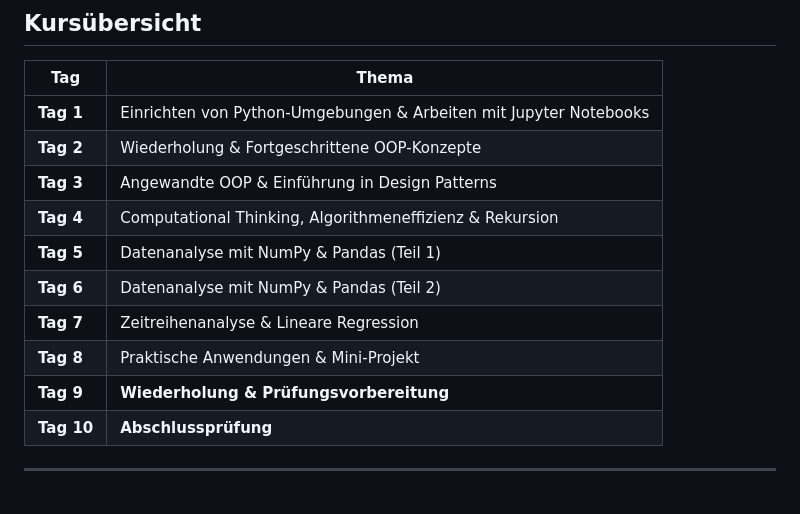
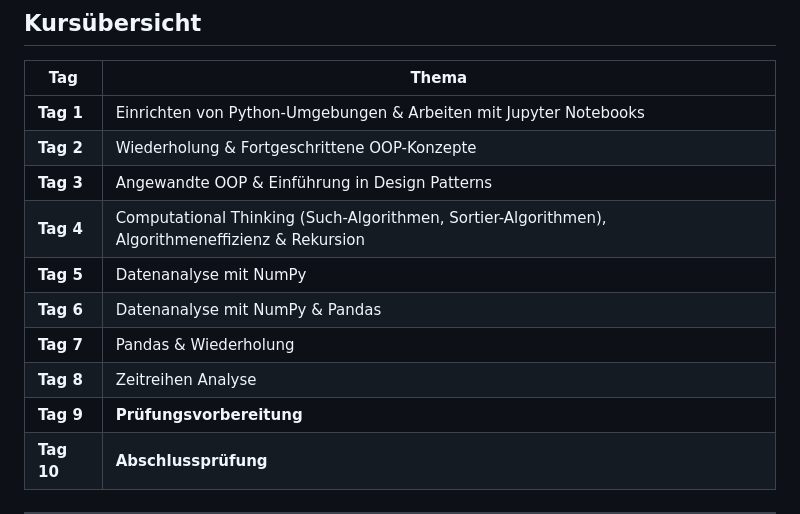
Before and after one commit to hussamalafandi/python-course-3, a Markdown page: plan.md, the part around the change. Drawn GitHub-style.

Commit message:
Adjust general plan

```diff
--- a/plan.md
+++ b/plan.md
@@ -4,12 +4,12 @@
 | **Tag 1** | Einrichten von Python-Umgebungen & Arbeiten mit Jupyter Notebooks |
 | **Tag 2** | Wiederholung & Fortgeschrittene OOP-Konzepte |
 | **Tag 3** | Angewandte OOP & Einführung in Design Patterns |
-| **Tag 4** | Computational Thinking, Algorithmeneffizienz & Rekursion |
-| **Tag 5** | Datenanalyse mit NumPy & Pandas (Teil 1) |
-| **Tag 6** | Datenanalyse mit NumPy & Pandas (Teil 2) |
-| **Tag 7** | Zeitreihenanalyse & Lineare Regression |
-| **Tag 8** | Praktische Anwendungen & Mini-Projekt |
-| **Tag 9** | **Wiederholung & Prüfungsvorbereitung** |
+| **Tag 4** | Computational Thinking (Such-Algorithmen, Sortier-Algorithmen), Algorithmeneffizienz & Rekursion |
+| **Tag 5** | Datenanalyse mit NumPy|
+| **Tag 6** | Datenanalyse mit NumPy & Pandas |
+| **Tag 7** | Pandas & Wiederholung|
+| **Tag 8** | Zeitreihen Analyse |
+| **Tag 9** | **Prüfungsvorbereitung** |
 | **Tag 10** | **Abschlussprüfung** |
 
 ---
```
